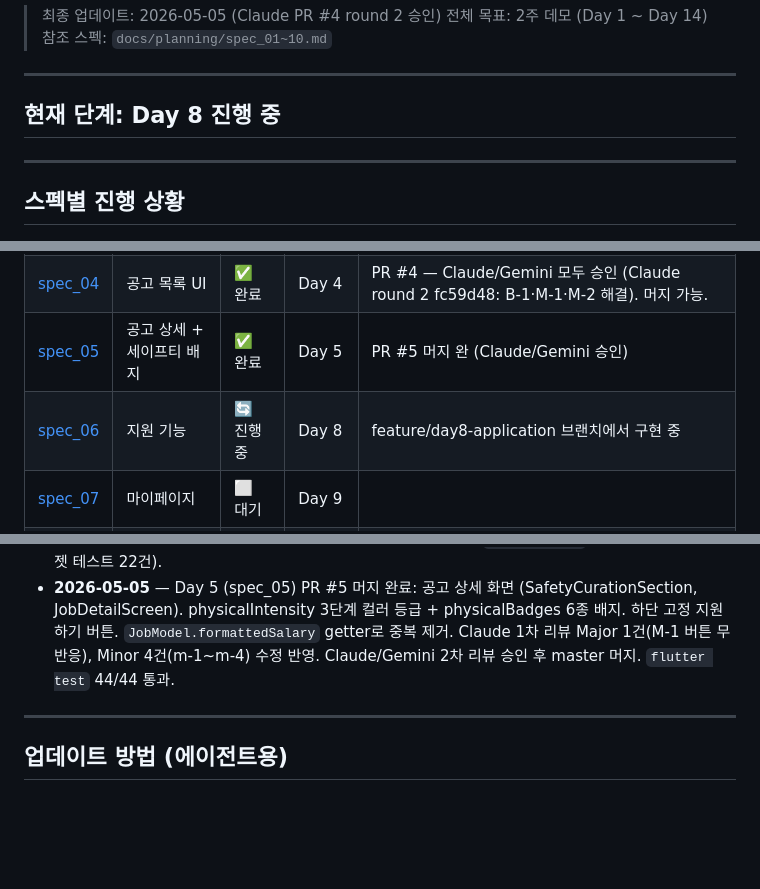
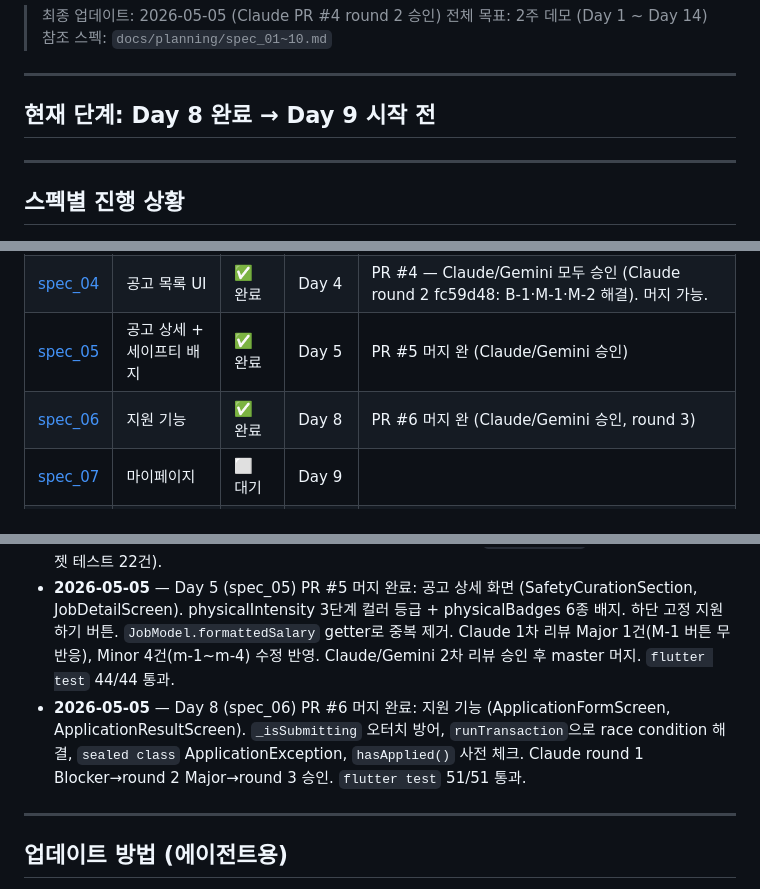
Before and after one commit to littley-y/SilverWorker, a Markdown page: docs/PROGRESS.md, 3 parts joined by grey strips. GitHub-like rendering; blank space fills up the shorter version.

Commit message:
docs: mark spec_06 complete after PR #6 merge

```diff
--- a/docs/PROGRESS.md
+++ b/docs/PROGRESS.md
@@ -6,7 +6,7 @@
 
 ---
 
-## 현재 단계: Day 8 진행 중
+## 현재 단계: Day 8 완료 → Day 9 시작 전
 
 ---
 
@@ -19,7 +19,7 @@
 | [spec_03](planning/spec_03_job_data.md) | 공고 데이터 준비 | ✅ 완료 | Day 3 | 경로 A: Mock 30개 Firestore 등록 (PR #3 머지 완 - Claude/Gemini 승인) |
 | [spec_04](planning/spec_04_job_list_ui.md) | 공고 목록 UI | ✅ 완료 | Day 4 | PR #4 — Claude/Gemini 모두 승인 (Claude round 2 fc59d48: B-1·M-1·M-2 해결). 머지 가능. |
 | [spec_05](planning/spec_05_job_detail.md) | 공고 상세 + 세이프티 배지 | ✅ 완료 | Day 5 | PR #5 머지 완 (Claude/Gemini 승인) |
-| [spec_06](planning/spec_06_application.md) | 지원 기능 | 🔄 진행 중 | Day 8 | feature/day8-application 브랜치에서 구현 중 |
+| [spec_06](planning/spec_06_application.md) | 지원 기능 | ✅ 완료 | Day 8 | PR #6 머지 완 (Claude/Gemini 승인, round 3) |
 | [spec_07](planning/spec_07_mypage.md) | 마이페이지 | ⬜ 대기 | Day 9 | |
 | [spec_08](planning/spec_08_navigation.md) | 네비게이션 | ⬜ 대기 | Day 10 | |
 | [spec_09](planning/spec_09_ui_system.md) | 시니어 UI 시스템 | 🔄 진행 중 | Day 4, 11 | AppTextStyles/AppColors spec_09 정렬, MainScreen에 GoRouter 연결 |
@@ -56,6 +56,7 @@
 - **2026-05-01** — Day 3 (spec_03) PR #3 머지 완료: Claude/Gemini 1차 리뷰 Blocker 2건(B-1 jobId 유실, M-1 복합 인덱스 누락) 수정 반영. `test/models/job_model_test.dart` 회귀 테스트 3건 추가. Claude/Gemini 2차 리뷰 승인 후 master 머지. `flutter test` 11/11 통과.
 - **2026-05-05** — Day 4 (spec_04) PR #4 머지 완료: 공고 목록 UI (JobCard, FilterBar, JobListScreen). AppTextStyles/AppColors spec_09 정렬. `main.dart` GoRouter 버그 수정. Claude 1차 리뷰 Blocker 1건(B-1 시급/일급 표시 버그), Major 2건(M-1 폰트 하한, M-2 copyWith null) 수정 반영. Claude/Gemini 2차 리뷰 승인 후 master 머지. `flutter test` 33/33 통과 (신규 위젯 테스트 22건).
 - **2026-05-05** — Day 5 (spec_05) PR #5 머지 완료: 공고 상세 화면 (SafetyCurationSection, JobDetailScreen). physicalIntensity 3단계 컬러 등급 + physicalBadges 6종 배지. 하단 고정 지원하기 버튼. `JobModel.formattedSalary` getter로 중복 제거. Claude 1차 리뷰 Major 1건(M-1 버튼 무반응), Minor 4건(m-1~m-4) 수정 반영. Claude/Gemini 2차 리뷰 승인 후 master 머지. `flutter test` 44/44 통과.
+- **2026-05-05** — Day 8 (spec_06) PR #6 머지 완료: 지원 기능 (ApplicationFormScreen, ApplicationResultScreen). `_isSubmitting` 오터치 방어, `runTransaction`으로 race condition 해결, `sealed class` ApplicationException, `hasApplied()` 사전 체크. Claude round 1 Blocker→round 2 Major→round 3 승인. `flutter test` 51/51 통과.
 
 ---
 
```
